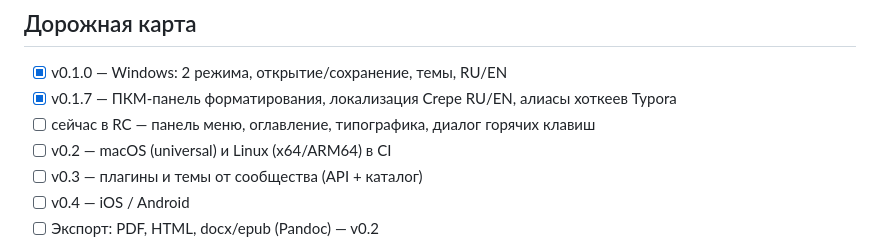
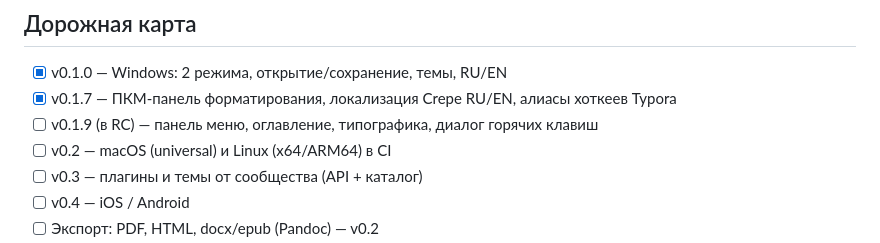
Before and after one commit to Wad-man/prosa, a Markdown page: README.md, the part around the change. Drawn GitHub-style.

Commit message:
README: name the RC stream v0.1.9 in the roadmap

```diff
--- a/README.md
+++ b/README.md
@@ -93,7 +93,7 @@ ProsaMD проверяет обновления при запуске (тихо,
 
 - [x] v0.1.0 — Windows: 2 режима, открытие/сохранение, темы, RU/EN
 - [x] v0.1.7 — ПКМ-панель форматирования, локализация Crepe RU/EN, алиасы хоткеев Typora
-- [ ] сейчас в RC — панель меню, оглавление, типографика, диалог горячих клавиш
+- [ ] v0.1.9 (в RC) — панель меню, оглавление, типографика, диалог горячих клавиш
 - [ ] v0.2 — macOS (universal) и Linux (x64/ARM64) в CI
 - [ ] v0.3 — плагины и темы от сообщества (API + каталог)
 - [ ] v0.4 — iOS / Android
```
